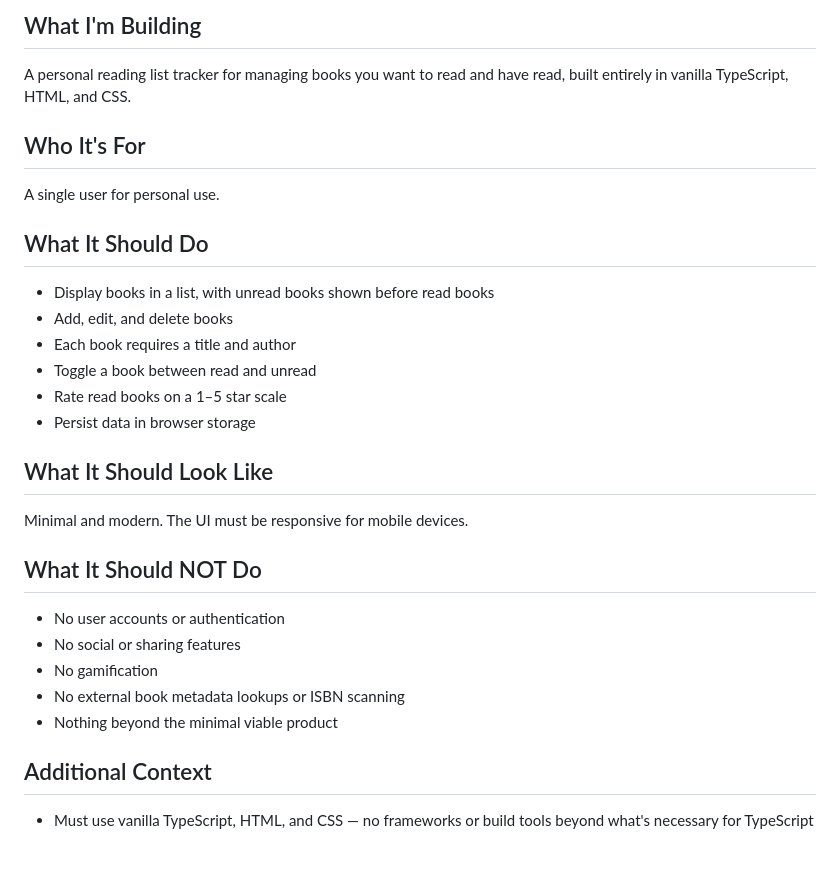
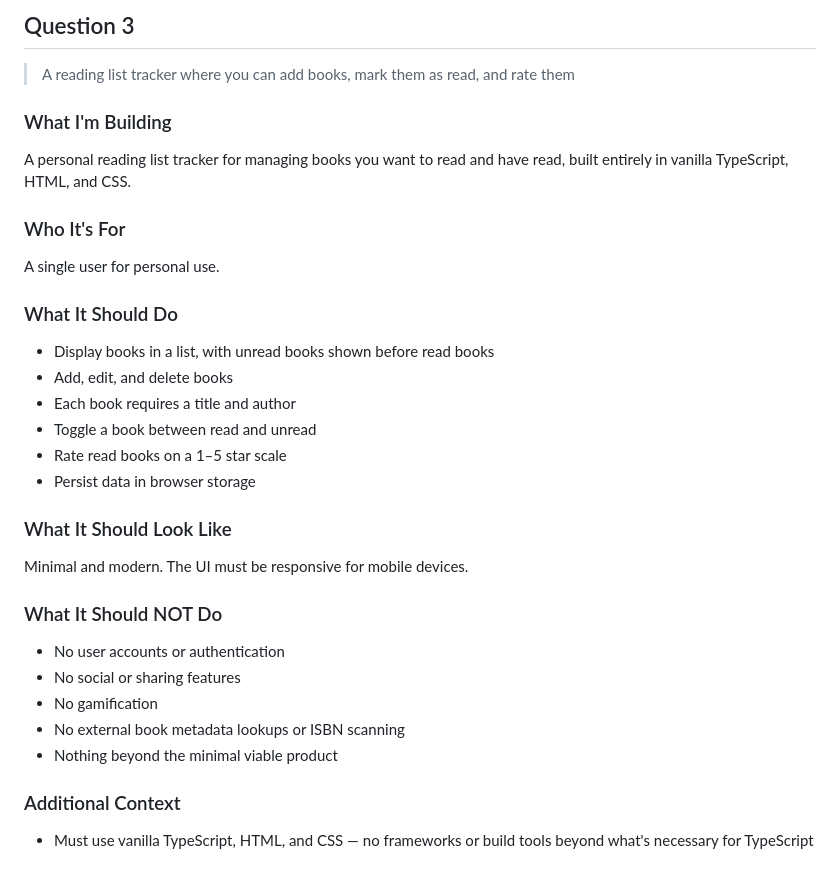
Before and after one commit to magnificentlycursed/guild-portfolio, a Markdown page: exercises/01-02-the-art-of-intent.md, the part around one of its changes. Drawn GitHub-style.

```diff
--- a/exercises/01-02-the-art-of-intent.md
+++ b/exercises/01-02-the-art-of-intent.md
@@ -64,11 +70,15 @@ Minimal and modern. The UI must be responsive for mobile devices.
 
-## What I'm Building
+## Question 3
+
+> A reading list tracker where you can add books, mark them as read, and rate them
+
+### What I'm Building
 A personal reading list tracker for managing books you want to read and have read, built entirely in vanilla TypeScript, HTML, and CSS.
 
-## Who It's For
+### Who It's For
 A single user for personal use.
 
-## What It Should Do
+### What It Should Do
 - Display books in a list, with unread books shown before read books
 - Add, edit, and delete books
 - Each book requires a title and author
@@ -76,15 +86,15 @@ A single user for personal use.
 - Rate read books on a 1–5 star scale
 - Persist data in browser storage
 
-## What It Should Look Like
+### What It Should Look Like
 Minimal and modern. The UI must be responsive for mobile devices.
 
-## What It Should NOT Do
+### What It Should NOT Do
 - No user accounts or authentication
 - No social or sharing features
 - No gamification
 - No external book metadata lookups or ISBN scanning
 - Nothing beyond the minimal viable product
 
-## Additional Context
+### Additional Context
 - Must use vanilla TypeScript, HTML, and CSS — no frameworks or build tools beyond what's necessary for TypeScript
```
Also changed, not shown: other parts of exercises/01-02-the-art-of-intent.md (+21 -15 lines), exercises/01-03-context-is-everything.md (+14 -4 lines), exercises/01-04-breaking-problems-down.md (+20 -6 lines).
